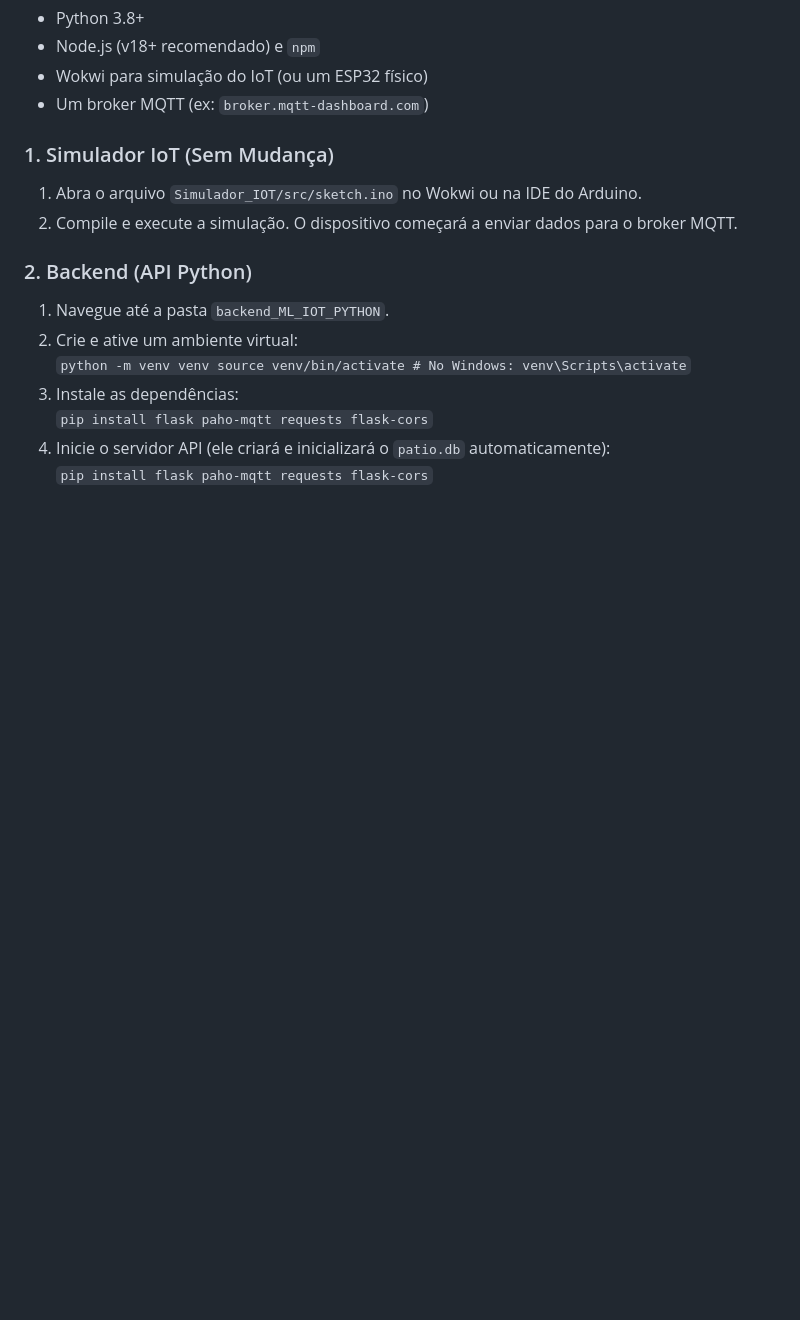
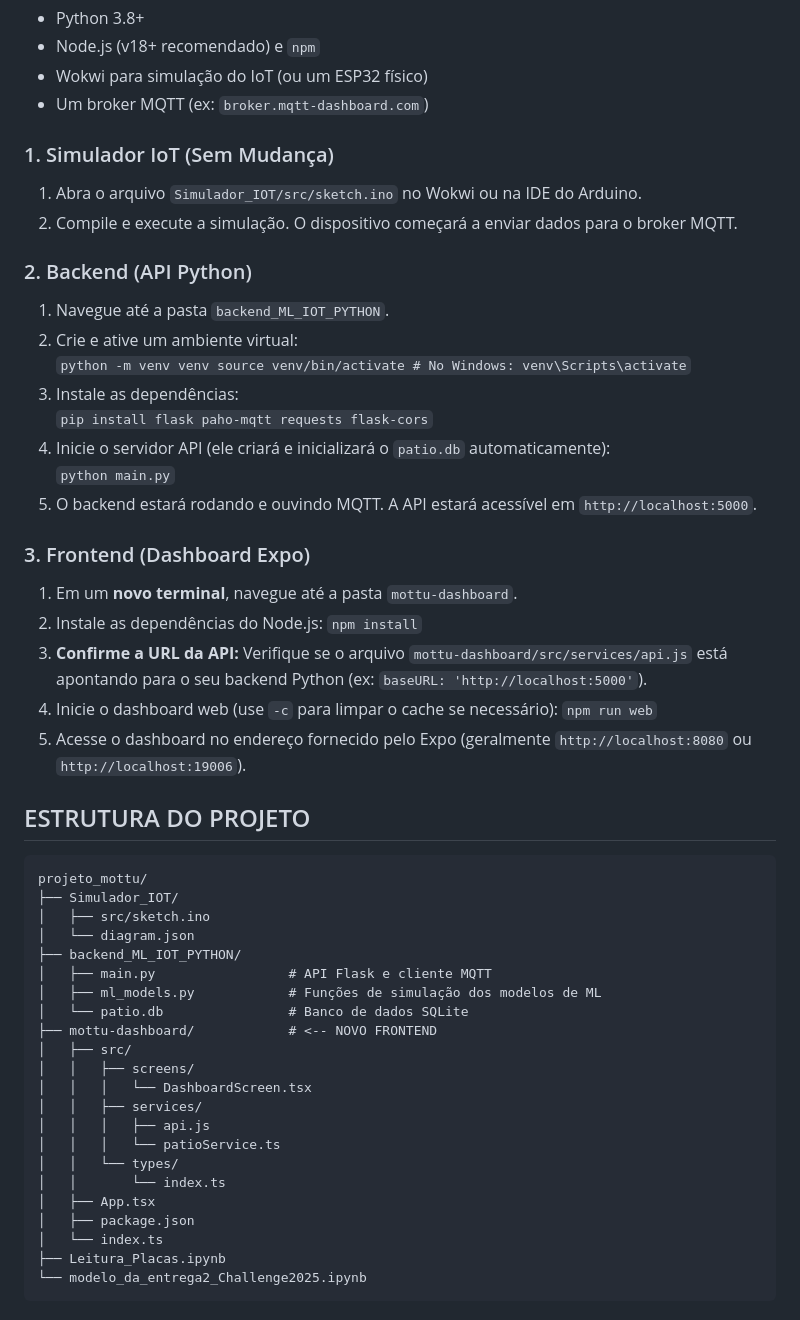
Before and after one commit to GuiFelSS/IoT_Sprint4_Challenge2025, a Markdown page: README.md, the part around the change printed below. Rendered like a GitHub page; blank space fills up the shorter version.

Commit message:
a
Updated the README to reflect changes in the IoT simulation components and instructions for setting up the backend and frontend.

````diff
--- a/README.md
+++ b/README.md
@@ -68,5 +71,39 @@ O sistema simula um ambiente de pátio onde vagas de estacionamento são equipad
 `python -m venv venv source venv/bin/activate # No Windows: venv\Scripts\activate`
 3. Instale as dependências:
 `pip install flask paho-mqtt requests flask-cors`
-5. Inicie o servidor API (ele criará e inicializará o `patio.db` automaticamente):
-`pip install flask paho-mqtt requests flask-cors`
+4. Inicie o servidor API (ele criará e inicializará o `patio.db` automaticamente):
+`python main.py`
+5. O backend estará rodando e ouvindo MQTT. A API estará acessível em `http://localhost:5000`.
+
+### 3. Frontend (Dashboard Expo)
+1. Em um **novo terminal**, navegue até a pasta `mottu-dashboard`.
+2. Instale as dependências do Node.js: `npm install`
+3. **Confirme a URL da API:** Verifique se o arquivo `mottu-dashboard/src/services/api.js` está apontando para o seu backend Python (ex: `baseURL: 'http://localhost:5000'`).
+4. Inicie o dashboard web (use `-c` para limpar o cache se necessário): `npm run web`
+5. Acesse o dashboard no endereço fornecido pelo Expo (geralmente `http://localhost:8080` ou `http://localhost:19006`).
+
+## ESTRUTURA DO PROJETO
+```
+projeto_mottu/
+├── Simulador_IOT/
+│   ├── src/sketch.ino
+│   └── diagram.json
+├── backend_ML_IOT_PYTHON/
+│   ├── main.py                 # API Flask e cliente MQTT
+│   ├── ml_models.py            # Funções de simulação dos modelos de ML
+│   └── patio.db                # Banco de dados SQLite
+├── mottu-dashboard/            # <-- NOVO FRONTEND
+│   ├── src/
+│   │   ├── screens/
+│   │   │   └── DashboardScreen.tsx
+│   │   ├── services/
+│   │   │   ├── api.js
+│   │   │   └── patioService.ts
+│   │   └── types/
+│   │       └── index.ts
+│   ├── App.tsx
+│   ├── package.json
+│   └── index.ts
+├── Leitura_Placas.ipynb
+└── modelo_da_entrega2_Challenge2025.ipynb
+```
````
Also changed, not shown: other parts of README.md (+8 -5 lines).
